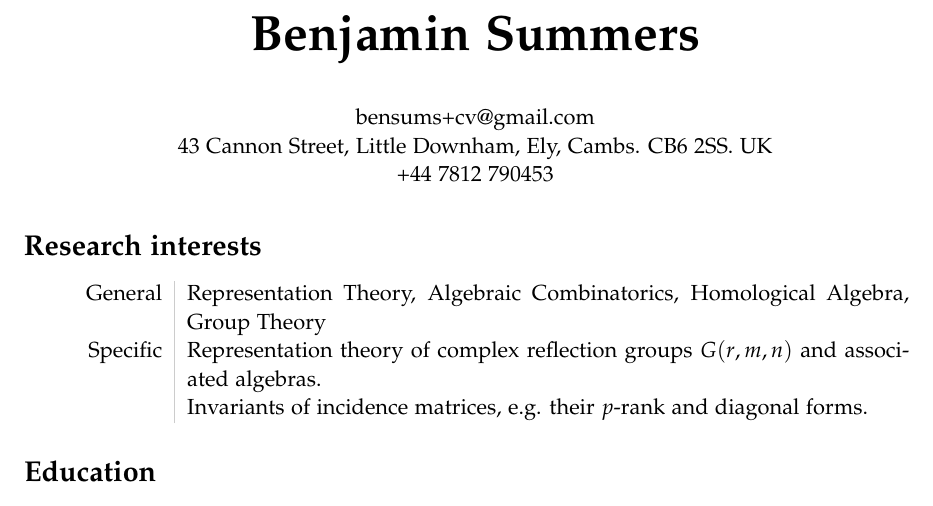
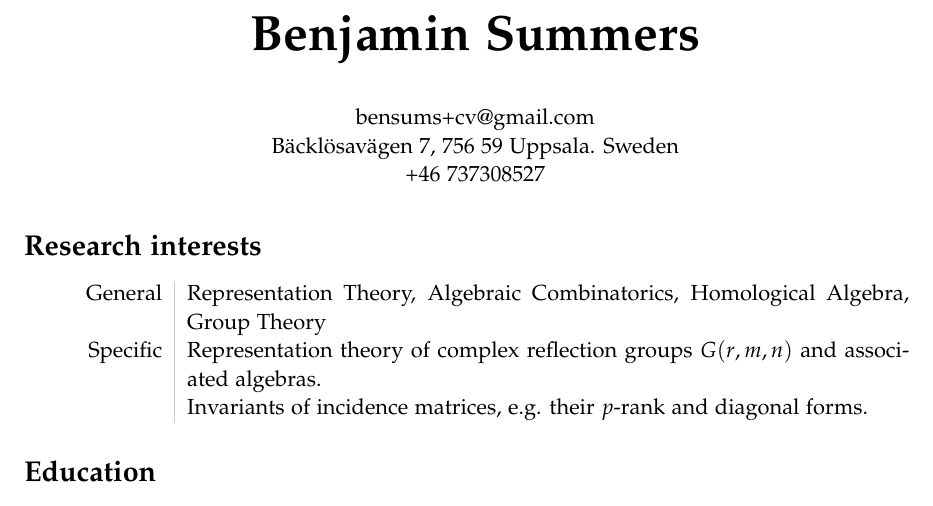
Before and after one commit to bensums/cv-academic, a LaTeX document (BenSummers.tex): part of page 1 of 3, cut so that both start at the same text. Compiled offline with pdfLaTeX.

Commit message:
Update address and phone number

```diff
--- a/BenSummers.tex
+++ b/BenSummers.tex
@@ -34,9 +34,9 @@
 \vspace{2em}
 \href{mailto:bensums+cv@gmail.com}{bensums+cv@gmail.com}\\
 %\vspace{1em}
-43 Cannon Street, Little Downham, Ely, Cambs. CB6 2SS. UK\\
+Bäcklösavägen 7, 756 59 Uppsala. Sweden\\
 %\vspace{1em}
-+44 7812 790453\\
++46 737308527\\
 \end{center}
 
 \section*{Research interests}
```
